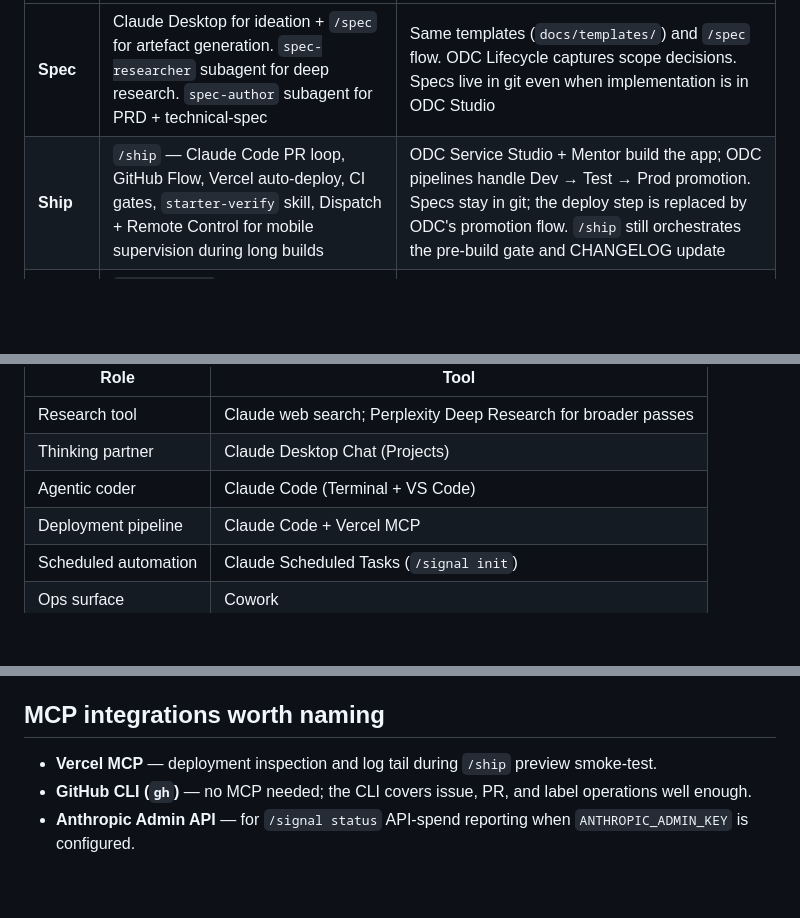
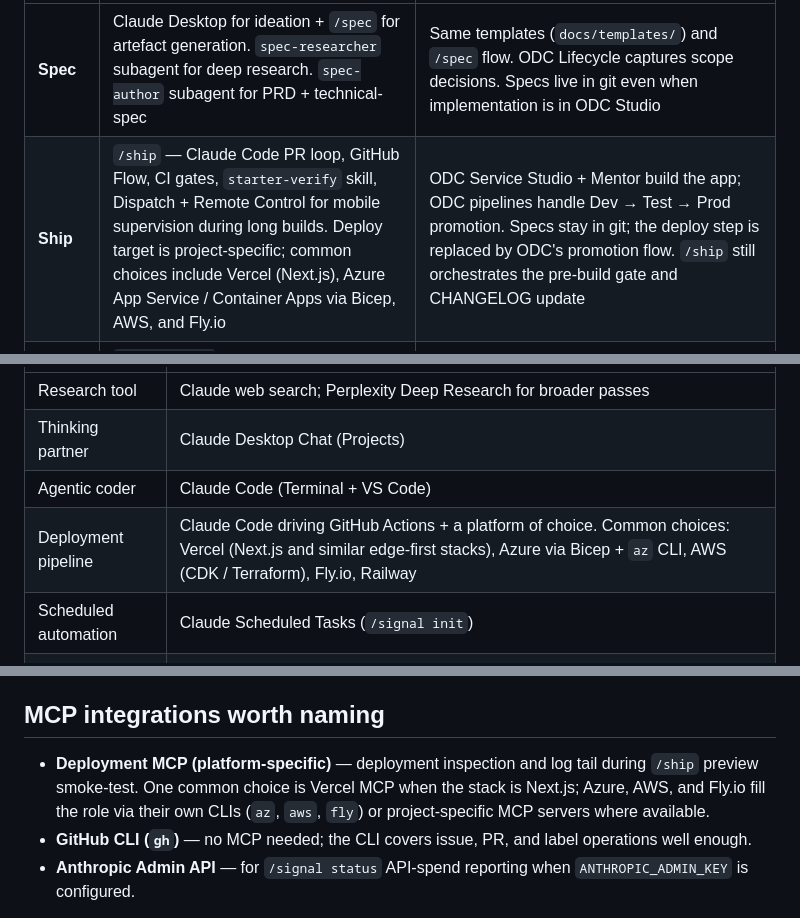
Before and after one commit to parkjadev/agentic-blueprint, a Markdown page: docs/guides/tool-reference.md, 3 parts joined by grey strips. Drawn GitHub-style; blank space fills up the shorter version.

Commit message:
[docs] Profile A deployment-pipeline is platform-agnostic (#97)
Reword Profile A's deployment-pipeline role to describe the role and list common choices (Vercel, Azure via Bicep, AWS, Fly.io, Railway) rather than hard-name Vercel. Aligns Profile A with Hard Rule 5 (descriptive profiles, not prescriptive).

Templates (Rule 4) and starters (Rule 2) deliberately unchanged.

Closes #96.

```diff
--- a/docs/guides/tool-reference.md
+++ b/docs/guides/tool-reference.md
@@ -27,7 +27,7 @@ This is the load-bearing table. Spec and Signal rows are identical across profil
 | Beat | Claude-native | OutSystems ODC |
 |---|---|---|
 | **Spec** | Claude Desktop for ideation + `/spec` for artefact generation. `spec-researcher` subagent for deep research. `spec-author` subagent for PRD + technical-spec | Same templates (`docs/templates/`) and `/spec` flow. ODC Lifecycle captures scope decisions. Specs live in git even when implementation is in ODC Studio |
-| **Ship** | `/ship` — Claude Code PR loop, GitHub Flow, Vercel auto-deploy, CI gates, `starter-verify` skill, Dispatch + Remote Control for mobile supervision during long builds | ODC Service Studio + Mentor build the app; ODC pipelines handle Dev → Test → Prod promotion. Specs stay in git; the deploy step is replaced by ODC's promotion flow. `/ship` still orchestrates the pre-build gate and CHANGELOG update |
+| **Ship** | `/ship` — Claude Code PR loop, GitHub Flow, CI gates, `starter-verify` skill, Dispatch + Remote Control for mobile supervision during long builds. Deploy target is project-specific; common choices include Vercel (Next.js), Azure App Service / Container Apps via Bicep, AWS, and Fly.io | ODC Service Studio + Mentor build the app; ODC pipelines handle Dev → Test → Prod promotion. Specs stay in git; the deploy step is replaced by ODC's promotion flow. `/ship` still orchestrates the pre-build gate and CHANGELOG update |
 | **Signal** | `/signal init` → Claude Scheduled Tasks for automation; `/signal sync` for post-merge close-out; `/signal audit` for weekly self-review; Cowork for ops-heavy non-code workflows; incident runbooks in `docs/operations/` | ODC LifeTime dashboards + Architecture Dashboard fill the monitoring role. External scheduled jobs (Claude Scheduled Tasks or GitHub Actions) cover anything ODC doesn't. Same `incident-runbook.md` template, same `docs/signal/learnings.md` accumulator |
 
 ## Profile A — Claude-native
@@ -39,7 +39,7 @@ This is the load-bearing table. Spec and Signal rows are identical across profil
 | Research tool | Claude web search; Perplexity Deep Research for broader passes |
 | Thinking partner | Claude Desktop Chat (Projects) |
 | Agentic coder | Claude Code (Terminal + VS Code) |
-| Deployment pipeline | Claude Code + Vercel MCP |
+| Deployment pipeline | Claude Code driving GitHub Actions + a platform of choice. Common choices: Vercel (Next.js and similar edge-first stacks), Azure via Bicep + `az` CLI, AWS (CDK / Terraform), Fly.io, Railway |
 | Scheduled automation | Claude Scheduled Tasks (`/signal init`) |
 | Ops surface | Cowork |
 | Mobile supervision | Dispatch + Remote Control |
@@ -99,7 +99,7 @@ Even within a single profile, tools hand off to each other at beat boundaries:
 
 ## MCP integrations worth naming
 
-- **Vercel MCP** — deployment inspection and log tail during `/ship` preview smoke-test.
+- **Deployment MCP (platform-specific)** — deployment inspection and log tail during `/ship` preview smoke-test. One common choice is Vercel MCP when the stack is Next.js; Azure, AWS, and Fly.io fill the role via their own CLIs (`az`, `aws`, `fly`) or project-specific MCP servers where available.
 - **GitHub CLI (`gh`)** — no MCP needed; the CLI covers issue, PR, and label operations well enough.
 - **Anthropic Admin API** — for `/signal status` API-spend reporting when `ANTHROPIC_ADMIN_KEY` is configured.
 
```
Also changed, not shown: docs/guides/beat-ship.md (+1 -1 lines).
